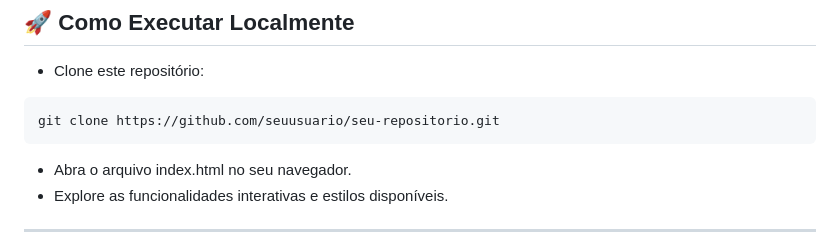
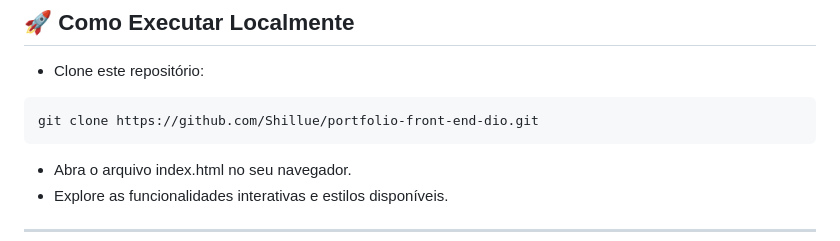
Before and after one commit to Shillue/portfolio-front-end-dio, a Markdown page: README.md, the part around the change. GitHub-like rendering.

````diff
--- a/README.md
+++ b/README.md
@@ -71,7 +71,7 @@ Acesse aqui: [Ver Portfólio Online](https://shillue.github.io/portfolio-front-e
 ## 🚀 Como Executar Localmente
 - Clone este repositório:
 ```brash
-git clone https://github.com/seuusuario/seu-repositorio.git
+git clone https://github.com/Shillue/portfolio-front-end-dio.git
 ```
 -  Abra o arquivo index.html no seu navegador.
 - Explore as funcionalidades interativas e estilos disponíveis.
````
